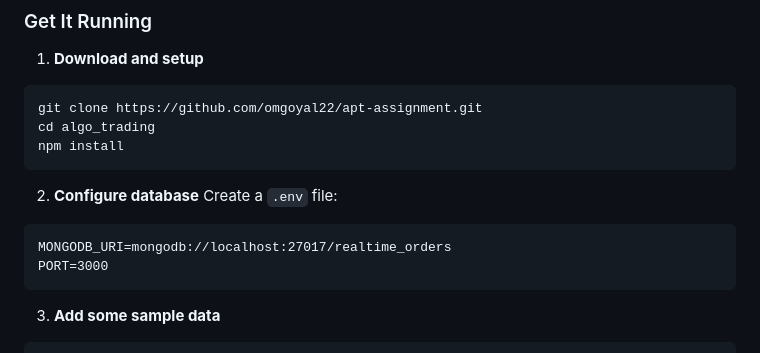
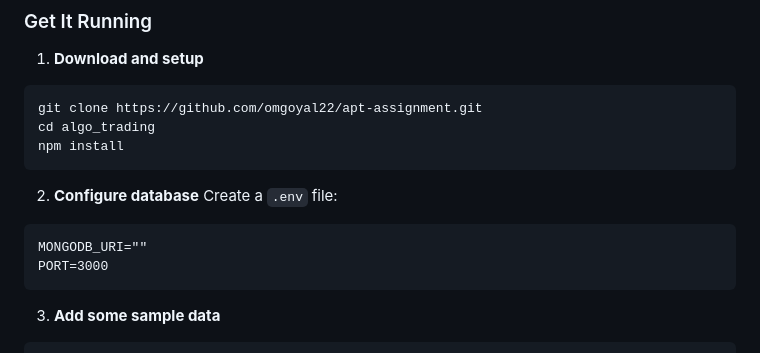
Before and after one commit to omgoyal22/apt-assignment, a Markdown page: README.md, the part around the change. Rendered like a GitHub page.

````diff
--- a/README.md
+++ b/README.md
@@ -27,7 +27,7 @@ npm install
 2. **Configure database**
 Create a `.env` file:
 ```
-MONGODB_URI=mongodb://localhost:27017/realtime_orders
+MONGODB_URI=""
 PORT=3000
 ```
 
````
